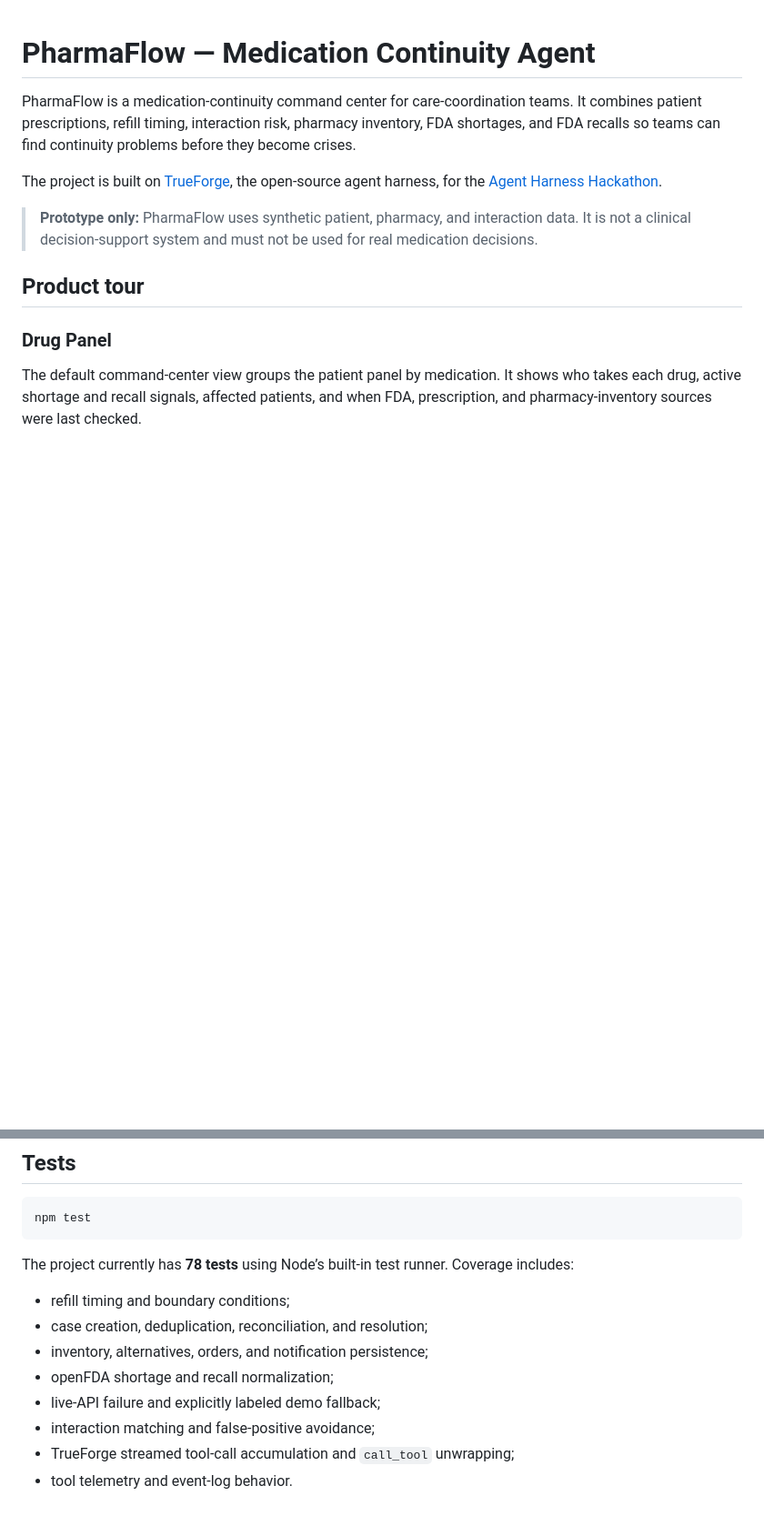
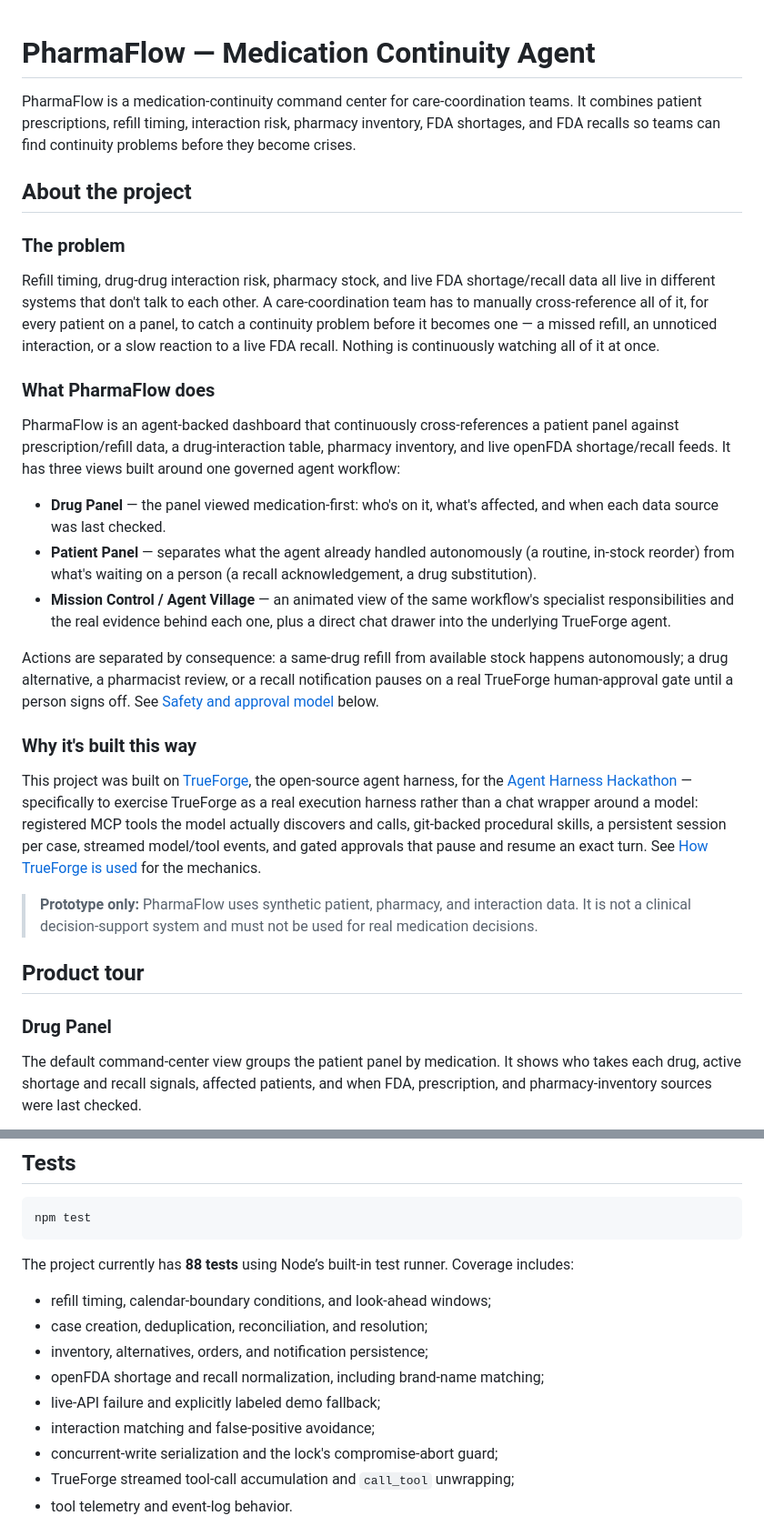
Before and after one commit to ramyavelaga9/pharmaflow, a Markdown page: README.md, 2 parts joined by grey strips. Shown at 91% size. Rendered like a GitHub page; blank space fills up the shorter version.

````diff
--- a/README.md
+++ b/README.md
@@ -2,7 +2,25 @@
 
 PharmaFlow is a medication-continuity command center for care-coordination teams. It combines patient prescriptions, refill timing, interaction risk, pharmacy inventory, FDA shortages, and FDA recalls so teams can find continuity problems before they become crises.
 
-The project is built on [TrueForge](https://github.com/truefoundry/trueforge), the open-source agent harness, for the [Agent Harness Hackathon](https://www.wemakedevs.org/blogs/agent-harness-hackathon-kick-off).
+## About the project
+
+### The problem
+
+Refill timing, drug-drug interaction risk, pharmacy stock, and live FDA shortage/recall data all live in different systems that don't talk to each other. A care-coordination team has to manually cross-reference all of it, for every patient on a panel, to catch a continuity problem before it becomes one — a missed refill, an unnoticed interaction, or a slow reaction to a live FDA recall. Nothing is continuously watching all of it at once.
+
+### What PharmaFlow does
+
+PharmaFlow is an agent-backed dashboard that continuously cross-references a patient panel against prescription/refill data, a drug-interaction table, pharmacy inventory, and live openFDA shortage/recall feeds. It has three views built around one governed agent workflow:
+
+- **Drug Panel** — the panel viewed medication-first: who's on it, what's affected, and when each data source was last checked.
+- **Patient Panel** — separates what the agent already handled autonomously (a routine, in-stock reorder) from what's waiting on a person (a recall acknowledgement, a drug substitution).
+- **Mission Control / Agent Village** — an animated view of the same workflow's specialist responsibilities and the real evidence behind each one, plus a direct chat drawer into the underlying TrueForge agent.
+
+Actions are separated by consequence: a same-drug refill from available stock happens autonomously; a drug alternative, a pharmacist review, or a recall notification pauses on a real TrueForge human-approval gate until a person signs off. See [Safety and approval model](#safety-and-approval-model) below.
+
+### Why it's built this way
+
+This project was built on [TrueForge](https://github.com/truefoundry/trueforge), the open-source agent harness, for the [Agent Harness Hackathon](https://www.wemakedevs.org/blogs/agent-harness-hackathon-kick-off) — specifically to exercise TrueForge as a real execution harness rather than a chat wrapper around a model: registered MCP tools the model actually discovers and calls, git-backed procedural skills, a persistent session per case, streamed model/tool events, and gated approvals that pause and resume an exact turn. See [How TrueForge is used](#how-trueforge-is-used) for the mechanics.
 
 > **Prototype only:** PharmaFlow uses synthetic patient, pharmacy, and interaction data. It is not a clinical decision-support system and must not be used for real medication decisions.
 
@@ -207,14 +243,15 @@ Open:
 npm test
 ```
 
-The project currently has **78 tests** using Node’s built-in test runner. Coverage includes:
+The project currently has **88 tests** using Node’s built-in test runner. Coverage includes:
 
-- refill timing and boundary conditions;
+- refill timing, calendar-boundary conditions, and look-ahead windows;
 - case creation, deduplication, reconciliation, and resolution;
 - inventory, alternatives, orders, and notification persistence;
-- openFDA shortage and recall normalization;
+- openFDA shortage and recall normalization, including brand-name matching;
 - live-API failure and explicitly labeled demo fallback;
 - interaction matching and false-positive avoidance;
+- concurrent-write serialization and the lock's compromise-abort guard;
 - TrueForge streamed tool-call accumulation and `call_tool` unwrapping;
 - tool telemetry and event-log behavior.
 
````
Also changed, not shown: other parts of README.md (+21 -0 lines).
